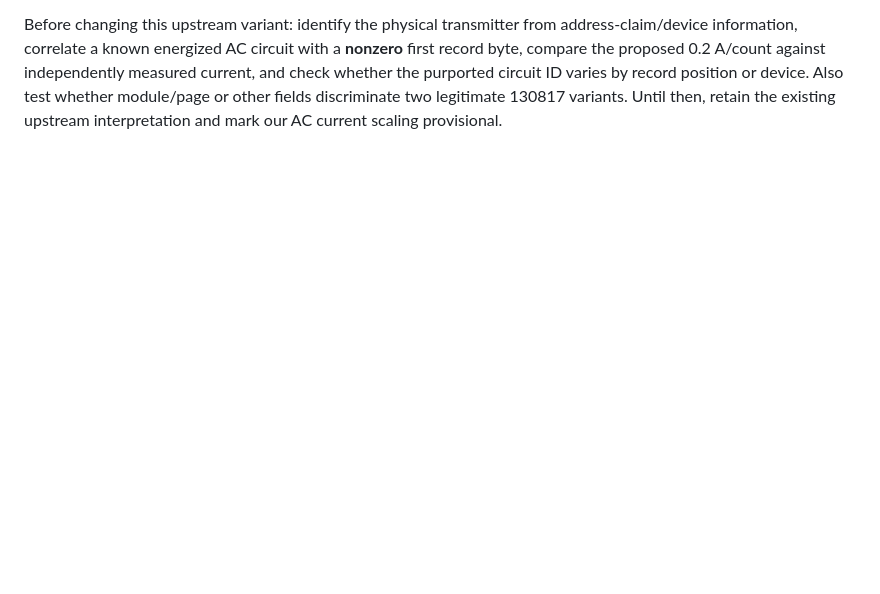
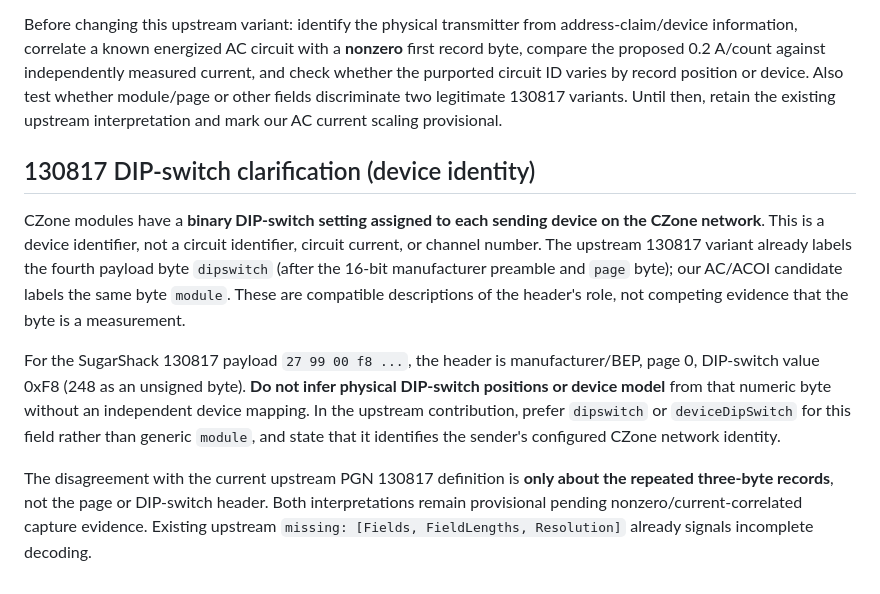
Before and after one commit to mattsmitchell/signalk-czone-circuits, a Markdown page: research/compare/UPSTREAM-CANBOAT-DRAFT.md, the part around the change. GitHub-like rendering; blank space fills up the shorter version.

Commit message:
Clarify CZone 130817 DIP-switch as configured sending-device identity

```diff
--- a/research/compare/UPSTREAM-CANBOAT-DRAFT.md
+++ b/research/compare/UPSTREAM-CANBOAT-DRAFT.md
@@ -275,3 +275,28 @@ the purported circuit ID varies by record position or device. Also
 test whether module/page or other fields discriminate two legitimate
 130817 variants. Until then, retain the existing upstream interpretation
 and mark our AC current scaling provisional.
+
+
+## 130817 DIP-switch clarification (device identity)
+
+CZone modules have a **binary DIP-switch setting assigned to each sending
+device on the CZone network**. This is a device identifier, not a circuit
+identifier, circuit current, or channel number. The upstream 130817 variant
+already labels the fourth payload byte `dipswitch` (after the 16-bit
+manufacturer preamble and `page` byte); our AC/ACOI candidate labels the
+same byte `module`. These are compatible descriptions of the header's
+role, not competing evidence that the byte is a measurement.
+
+For the SugarShack 130817 payload `27 99 00 f8 ...`, the header is
+manufacturer/BEP, page 0, DIP-switch value 0xF8 (248 as an unsigned byte).
+**Do not infer physical DIP-switch positions or device model** from that
+numeric byte without an independent device mapping. In the upstream
+contribution, prefer `dipswitch` or `deviceDipSwitch` for this field
+rather than generic `module`, and state that it identifies the sender's
+configured CZone network identity.
+
+The disagreement with the current upstream PGN 130817 definition is **only
+about the repeated three-byte records**, not the page or DIP-switch header.
+Both interpretations remain provisional pending nonzero/current-correlated
+capture evidence. Existing upstream `missing: [Fields, FieldLengths,
+Resolution]` already signals incomplete decoding.
```
